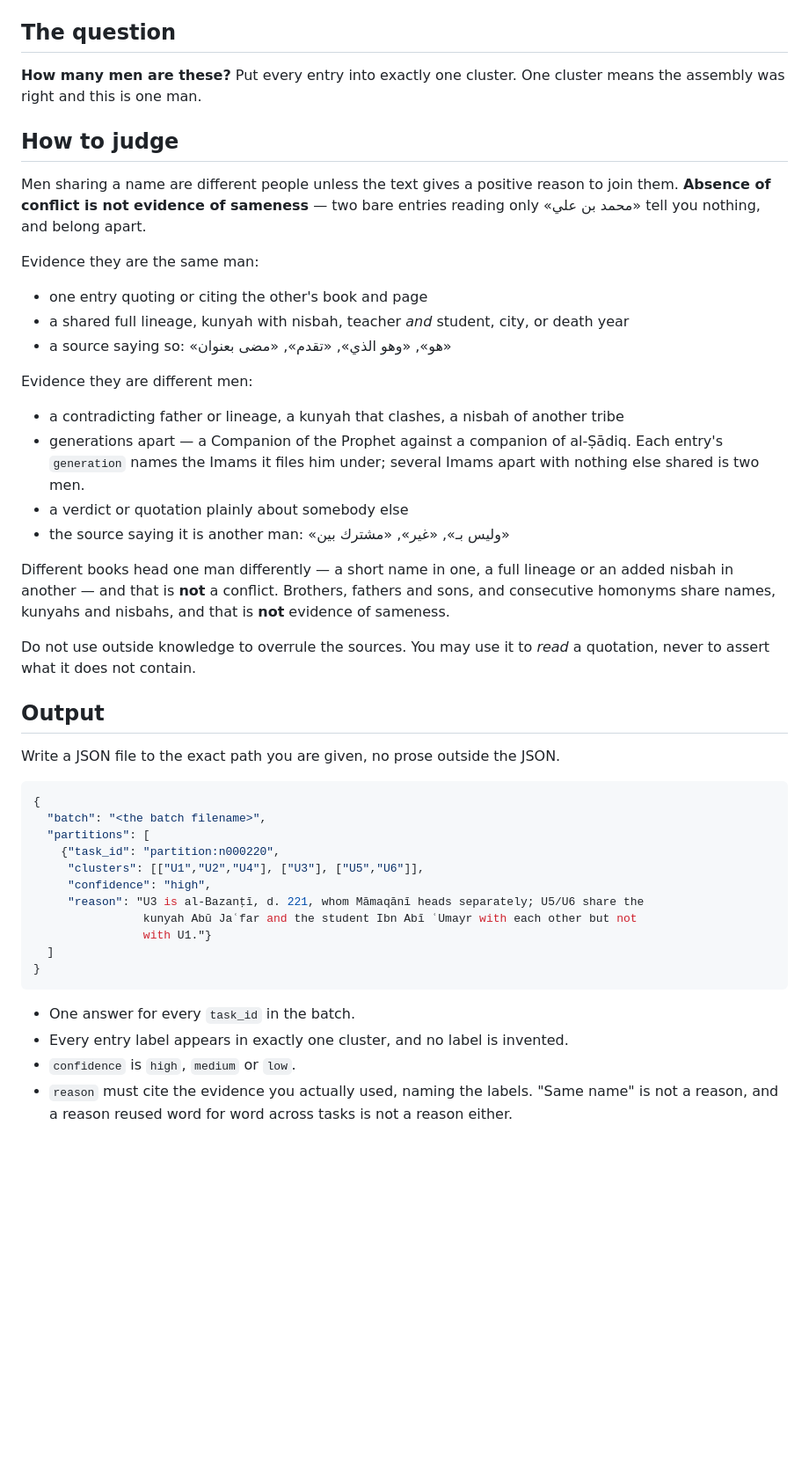
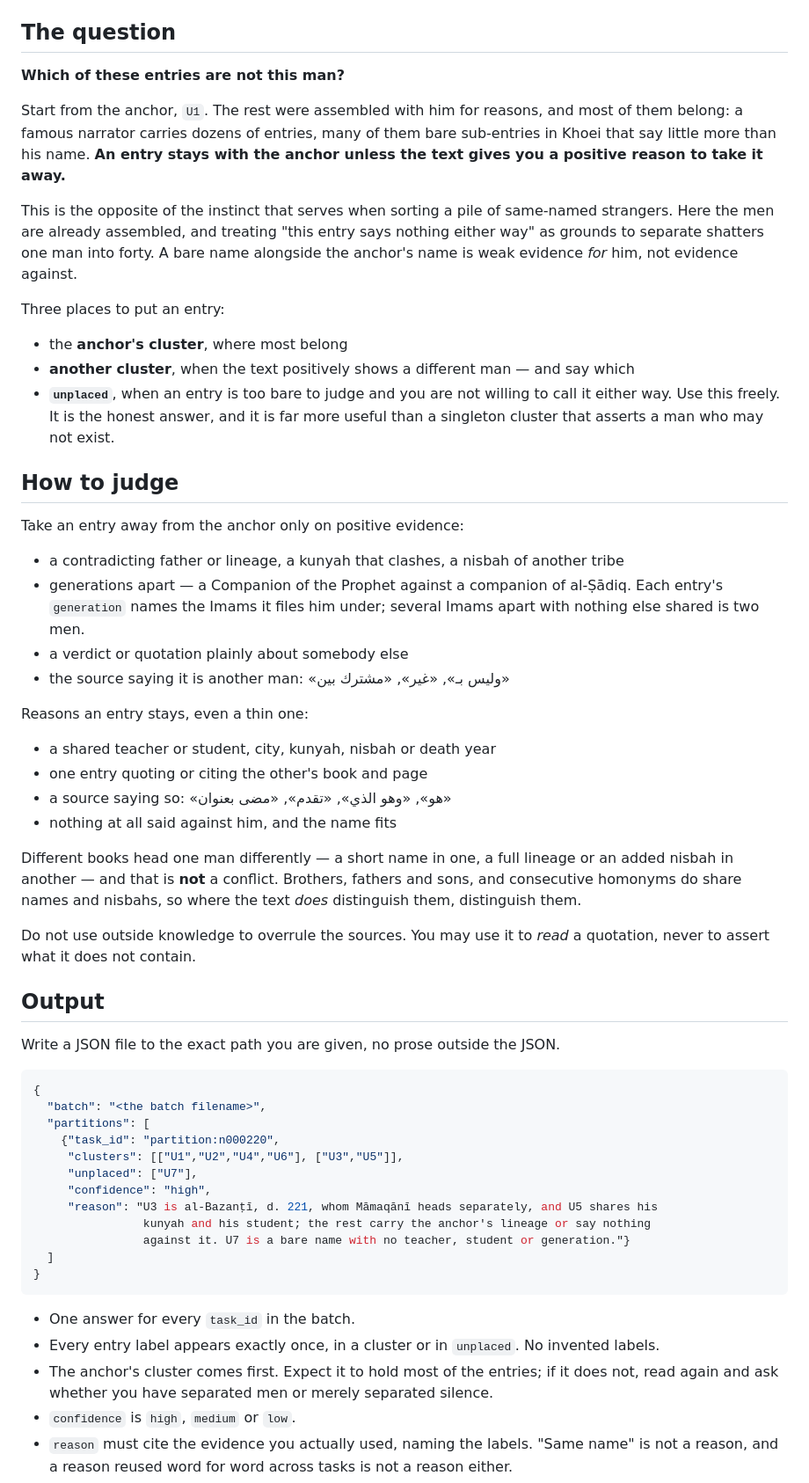
Before and after one commit to rewayaat/rewayaat, a Markdown page: scripts/narrators/partition_agent_prompt.md, the part around the change. Shown at 88% size. Drawn GitHub-style; blank space fills up the shorter version.

Commit message:
fix(narrators): partitioning an assembled man starts from the man, not from nothing
The first wave shattered. Ahmad b. Muhammad b. Isa al-Ash'ari came back as 38
men from 98 entries, 33 of them singletons, and al-Bazanti as 34 from 84. The
agent said plainly why: «most of those 42 are bare name-only mentions, which I
kept as singletons because the instructions say a bare name is no evidence of
sameness. Judged on shared teachers and students instead, most of them would
have joined the main cluster.»

That rule is mine, carried over from the cross-form pass, where it is right: a
pile of same-named strangers should stay apart until something joins them. It
is wrong here. These men are already assembled, and a famous narrator's entries
are mostly bare sub-entries in Khoei that say little beyond his name. Under a
«no evidence means apart» prior, silence manufactures people.

So the prior is inverted to match the question. An entry stays with the anchor
unless the text positively shows another man, and an entry too bare to call
goes to `unplaced` rather than becoming a singleton — which keeps the
uncertainty visible instead of dressing it as a finding. That bucket is also
the honest home for what the sampled audit was counting as «clean but unclear».

The first wave's answers are kept under outputs-v1 rather than deleted; they
are evidence about the instrument, not about the men.

Co-Authored-By: Claude Opus 5 (1M context) <noreply@anthropic.com>
Claude-Session: https://claude.ai/code/session_013Kf8GvvPA3hFCjFUkJx8zs

````diff
--- a/scripts/narrators/partition_agent_prompt.md
+++ b/scripts/narrators/partition_agent_prompt.md
@@ -13,22 +13,29 @@ Your batch holds `tasks`. Each task is one assembled person:
 
 ## The question
 
-**How many men are these?** Put every entry into exactly one cluster. One cluster means the
-assembly was right and this is one man.
+**Which of these entries are not this man?**
+
+Start from the anchor, `U1`. The rest were assembled with him for reasons, and most of them
+belong: a famous narrator carries dozens of entries, many of them bare sub-entries in Khoei
+that say little more than his name. **An entry stays with the anchor unless the text gives
+you a positive reason to take it away.**
+
+This is the opposite of the instinct that serves when sorting a pile of same-named
+strangers. Here the men are already assembled, and treating "this entry says nothing either
+way" as grounds to separate shatters one man into forty. A bare name alongside the anchor's
+name is weak evidence *for* him, not evidence against.
+
+Three places to put an entry:
+
+- the **anchor's cluster**, where most belong
+- **another cluster**, when the text positively shows a different man — and say which
+- **`unplaced`**, when an entry is too bare to judge and you are not willing to call it
+  either way. Use this freely. It is the honest answer, and it is far more useful than a
+  singleton cluster that asserts a man who may not exist.
 
 ## How to judge
 
-Men sharing a name are different people unless the text gives a positive reason to join
-them. **Absence of conflict is not evidence of sameness** — two bare entries reading only
-«محمد بن علي» tell you nothing, and belong apart.
-
-Evidence they are the same man:
-
-- one entry quoting or citing the other's book and page
-- a shared full lineage, kunyah with nisbah, teacher *and* student, city, or death year
-- a source saying so: «هو», «وهو الذي», «تقدم», «مضى بعنوان»
-
-Evidence they are different men:
+Take an entry away from the anchor only on positive evidence:
 
 - a contradicting father or lineage, a kunyah that clashes, a nisbah of another tribe
 - generations apart — a Companion of the Prophet against a companion of al-Ṣādiq. Each
@@ -37,10 +44,17 @@ Evidence they are different men:
 - a verdict or quotation plainly about somebody else
 - the source saying it is another man: «وليس بـ», «غير», «مشترك بين»
 
+Reasons an entry stays, even a thin one:
+
+- a shared teacher or student, city, kunyah, nisbah or death year
+- one entry quoting or citing the other's book and page
+- a source saying so: «هو», «وهو الذي», «تقدم», «مضى بعنوان»
+- nothing at all said against him, and the name fits
+
 Different books head one man differently — a short name in one, a full lineage or an added
 nisbah in another — and that is **not** a conflict. Brothers, fathers and sons, and
-consecutive homonyms share names, kunyahs and nisbahs, and that is **not** evidence of
-sameness.
+consecutive homonyms do share names and nisbahs, so where the text *does* distinguish them,
+distinguish them.
 
 Do not use outside knowledge to overrule the sources. You may use it to *read* a quotation,
 never to assert what it does not contain.
@@ -54,17 +68,20 @@ Write a JSON file to the exact path you are given, no prose outside the JSON.
   "batch": "<the batch filename>",
   "partitions": [
     {"task_id": "partition:n000220",
-     "clusters": [["U1","U2","U4"], ["U3"], ["U5","U6"]],
+     "clusters": [["U1","U2","U4","U6"], ["U3","U5"]],
+     "unplaced": ["U7"],
      "confidence": "high",
-     "reason": "U3 is al-Bazanṭī, d. 221, whom Māmaqānī heads separately; U5/U6 share the
-                kunyah Abū Jaʿfar and the student Ibn Abī ʿUmayr with each other but not
-                with U1."}
+     "reason": "U3 is al-Bazanṭī, d. 221, whom Māmaqānī heads separately, and U5 shares his
+                kunyah and his student; the rest carry the anchor's lineage or say nothing
+                against it. U7 is a bare name with no teacher, student or generation."}
   ]
 }
 ```
 
 - One answer for every `task_id` in the batch.
-- Every entry label appears in exactly one cluster, and no label is invented.
+- Every entry label appears exactly once, in a cluster or in `unplaced`. No invented labels.
+- The anchor's cluster comes first. Expect it to hold most of the entries; if it does not,
+  read again and ask whether you have separated men or merely separated silence.
 - `confidence` is `high`, `medium` or `low`.
 - `reason` must cite the evidence you actually used, naming the labels. "Same name" is not a
   reason, and a reason reused word for word across tasks is not a reason either.
````
